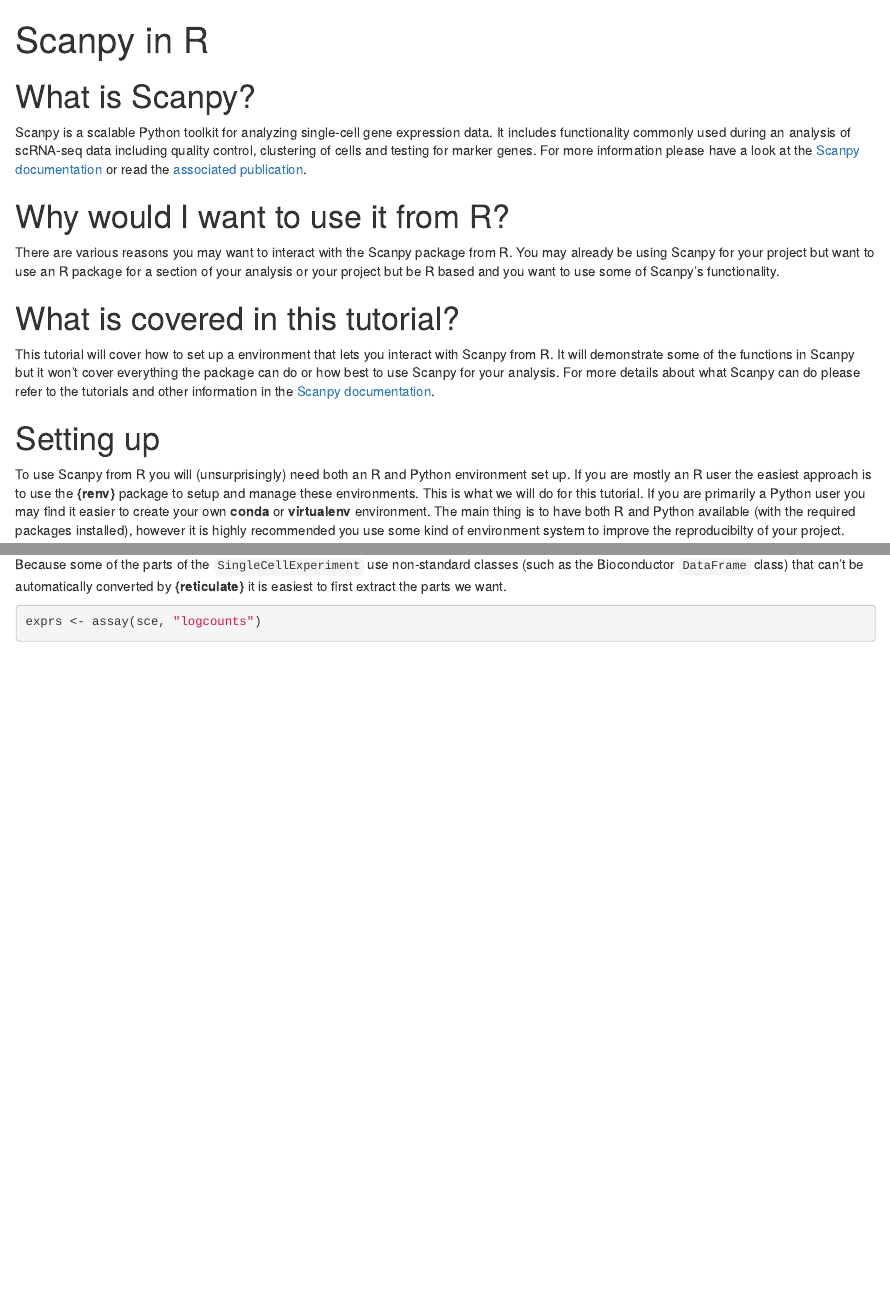
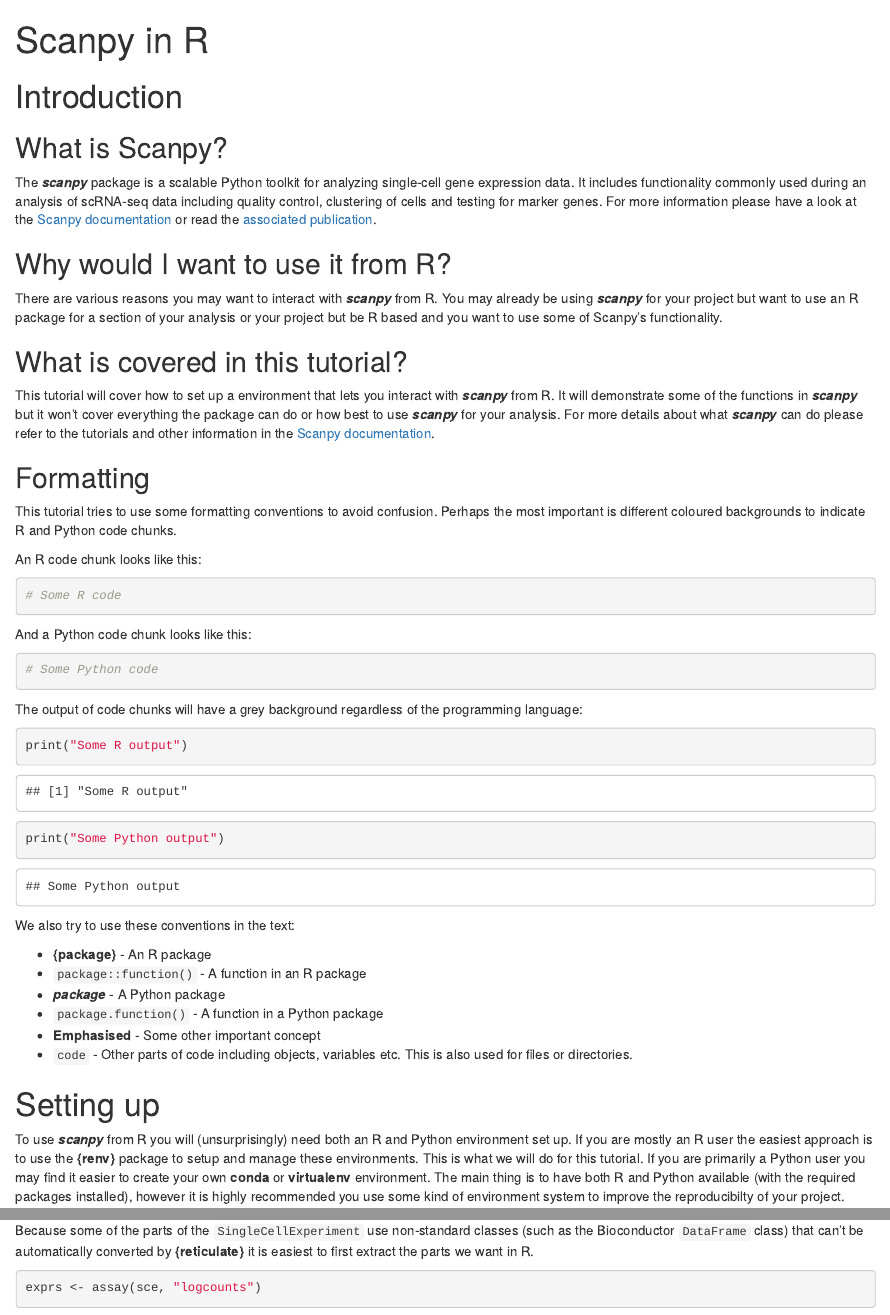
Before and after one commit to theislab/scanpy-in-R, an R Markdown document (index.Rmd): the page in a window 1100 px wide, from its top, and a second part further down, joined at a grey line. Rendered offline with R 4.5, knitr and Pandoc, with nearby package versions; drawn as R Markdown's standard HTML page in place of the format the file asks for; some code elsewhere in the file could not run offline.

Commit message:
Add formatting to introduction

````diff
--- a/index.Rmd
+++ b/index.Rmd
@@ -7,37 +7,81 @@ output:
     css: custom.css
 ---
 
+Introduction
+============
+
 What is Scanpy?
-===============
+---------------
 
-Scanpy is a scalable Python toolkit for analyzing single-cell gene expression
-data. It includes functionality commonly used during an analysis of scRNA-seq
-data including quality control, clustering of cells and testing for marker
-genes. For more information please have a look at the
+The ***scanpy*** package is a scalable Python toolkit for analyzing single-cell
+gene expression data. It includes functionality commonly used during an analysis
+of scRNA-seq data including quality control, clustering of cells and testing for
+marker genes. For more information please have a look at the
 [Scanpy documentation][scanpy-docs] or read the
 [associated publication][scanpy-pub].
 
 Why would I want to use it from R?
-==================================
+----------------------------------
 
-There are various reasons you may want to interact with the Scanpy package from
-R. You may already be using Scanpy for your project but want to use an R
+There are various reasons you may want to interact with ***scanpy*** from
+R. You may already be using ***scanpy*** for your project but want to use an R
 package for a section of your analysis or your project but be R based and you
 want to use some of Scanpy's functionality.
 
 What is covered in this tutorial?
-=================================
+---------------------------------
 
 This tutorial will cover how to set up a environment that lets you interact with
-Scanpy from R. It will demonstrate some of the functions in Scanpy but it won't
-cover everything the package can do or how best to use Scanpy for your analysis.
-For more details about what Scanpy can do please refer to the tutorials and
-other information in the [Scanpy documentation][scanpy-docs].
+***scanpy*** from R. It will demonstrate some of the functions in ***scanpy***
+but it won't cover everything the package can do or how best to use ***scanpy***
+for your analysis. For more details about what ***scanpy*** can do please refer
+to the tutorials and other information in the
+[Scanpy documentation][scanpy-docs].
+
+Formatting
+----------
+
+This tutorial tries to use some formatting conventions to avoid confusion.
+Perhaps the most important is different coloured backgrounds to indicate R and
+Python code chunks.
+
+An R code chunk looks like this:
+
+```{r r-chunk}
+# Some R code
+```
+
+And a Python code chunk looks like this:
+
+```{python py-example}
+# Some Python code
+```
+
+The output of code chunks will have a grey background regardless of the
+programming language:
+
+```{r r-output}
+print("Some R output")
+```
+
+```{python py-output}
+print("Some Python output")
+```
+
+We also try to use these conventions in the text:
+
+* **{package}** - An R package
+* `package::function()` - A function in an R package
+* ***package*** - A Python package
+* `package.function()` - A function in a Python package
+* **Emphasised** - Some other important concept
+* `code` - Other parts of code including objects, variables etc. This is also
+  used for files or directories.
 
 Setting up
 ==========
 
-To use Scanpy from R you will (unsurprisingly) need both an R and Python
+To use ***scanpy*** from R you will (unsurprisingly) need both an R and Python
 environment set up. If you are mostly an R user the easiest approach is to use
 the **{renv}** package to setup and manage these environments. This is what we
 will do for this tutorial. If you are primarily a Python user you may find it
@@ -458,7 +502,8 @@ transfer the results back to our `AnnData` object in the Python section.
 
 Because some of the parts of the `SingleCellExperiment` use non-standard classes
 (such as the Bioconductor `DataFrame` class) that can't be automatically
-converted by **{reticulate}** it is easiest to first extract the parts we want.
+converted by **{reticulate}** it is easiest to first extract the parts we want
+in R.
 
 ```{r md-sce-extract}
 exprs <- assay(sce, "logcounts")
````
Also changed, not shown: index.Rmd (44 more changed lines).
